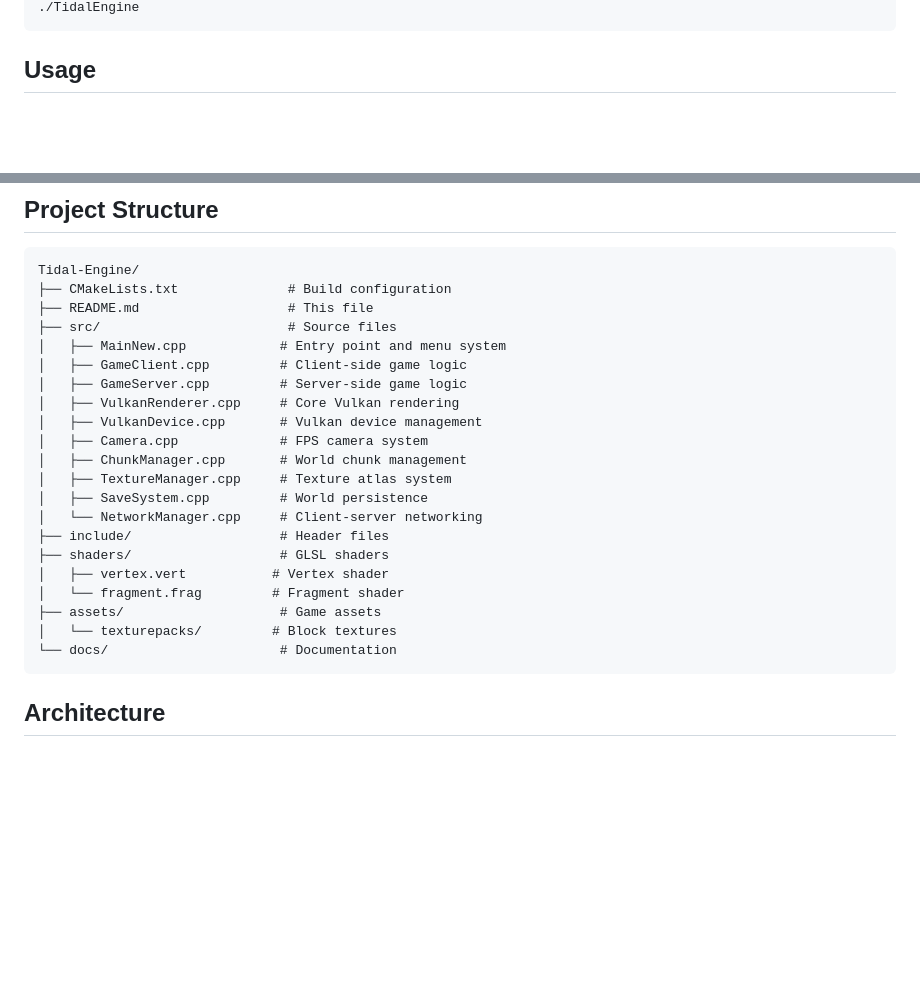
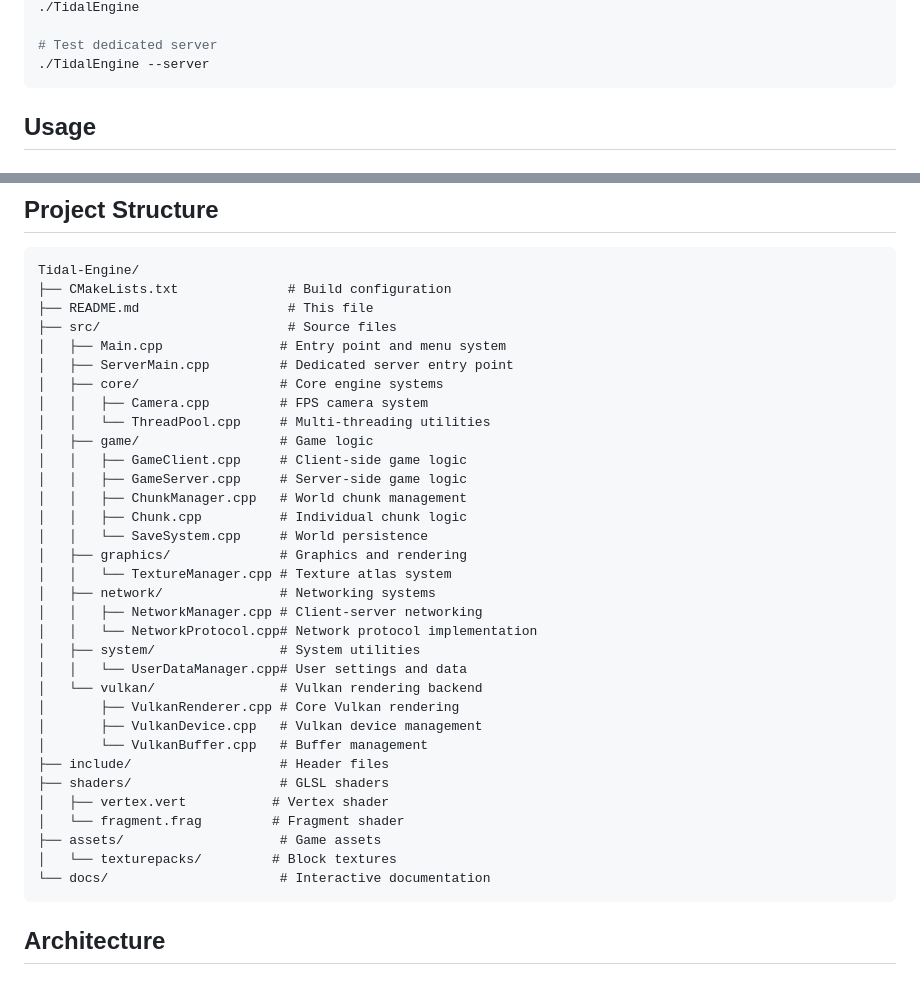
Before and after one commit to Tidal-Engine/Tidal-Engine, a Markdown page: README.md, 2 parts joined by grey strips. Rendered like a GitHub page; blank space fills up the shorter version.

````diff
--- a/README.md
+++ b/README.md
@@ -99,4 +147,7 @@ ninja
 ./TidalEngine
+
+# Test dedicated server
+./TidalEngine --server
 ```
 
 ## Usage
@@ -141,23 +192,35 @@ Tidal-Engine/
 ├── CMakeLists.txt              # Build configuration
 ├── README.md                   # This file
 ├── src/                        # Source files
-│   ├── MainNew.cpp            # Entry point and menu system
-│   ├── GameClient.cpp         # Client-side game logic
-│   ├── GameServer.cpp         # Server-side game logic
-│   ├── VulkanRenderer.cpp     # Core Vulkan rendering
-│   ├── VulkanDevice.cpp       # Vulkan device management
-│   ├── Camera.cpp             # FPS camera system
-│   ├── ChunkManager.cpp       # World chunk management
-│   ├── TextureManager.cpp     # Texture atlas system
-│   ├── SaveSystem.cpp         # World persistence
-│   └── NetworkManager.cpp     # Client-server networking
+│   ├── Main.cpp               # Entry point and menu system
+│   ├── ServerMain.cpp         # Dedicated server entry point
+│   ├── core/                  # Core engine systems
+│   │   ├── Camera.cpp         # FPS camera system
+│   │   └── ThreadPool.cpp     # Multi-threading utilities
+│   ├── game/                  # Game logic
+│   │   ├── GameClient.cpp     # Client-side game logic
+│   │   ├── GameServer.cpp     # Server-side game logic
+│   │   ├── ChunkManager.cpp   # World chunk management
+│   │   ├── Chunk.cpp          # Individual chunk logic
+│   │   └── SaveSystem.cpp     # World persistence
+│   ├── graphics/              # Graphics and rendering
+│   │   └── TextureManager.cpp # Texture atlas system
+│   ├── network/               # Networking systems
+│   │   ├── NetworkManager.cpp # Client-server networking
+│   │   └── NetworkProtocol.cpp# Network protocol implementation
+│   ├── system/                # System utilities
+│   │   └── UserDataManager.cpp# User settings and data
+│   └── vulkan/                # Vulkan rendering backend
+│       ├── VulkanRenderer.cpp # Core Vulkan rendering
+│       ├── VulkanDevice.cpp   # Vulkan device management
+│       └── VulkanBuffer.cpp   # Buffer management
 ├── include/                   # Header files
 ├── shaders/                   # GLSL shaders
 │   ├── vertex.vert           # Vertex shader
 │   └── fragment.frag         # Fragment shader
 ├── assets/                    # Game assets
 │   └── texturepacks/         # Block textures
-└── docs/                      # Documentation
+└── docs/                      # Interactive documentation
 ```
 
 ## Architecture
````
Also changed, not shown: other parts of README.md (+63 -15 lines).
